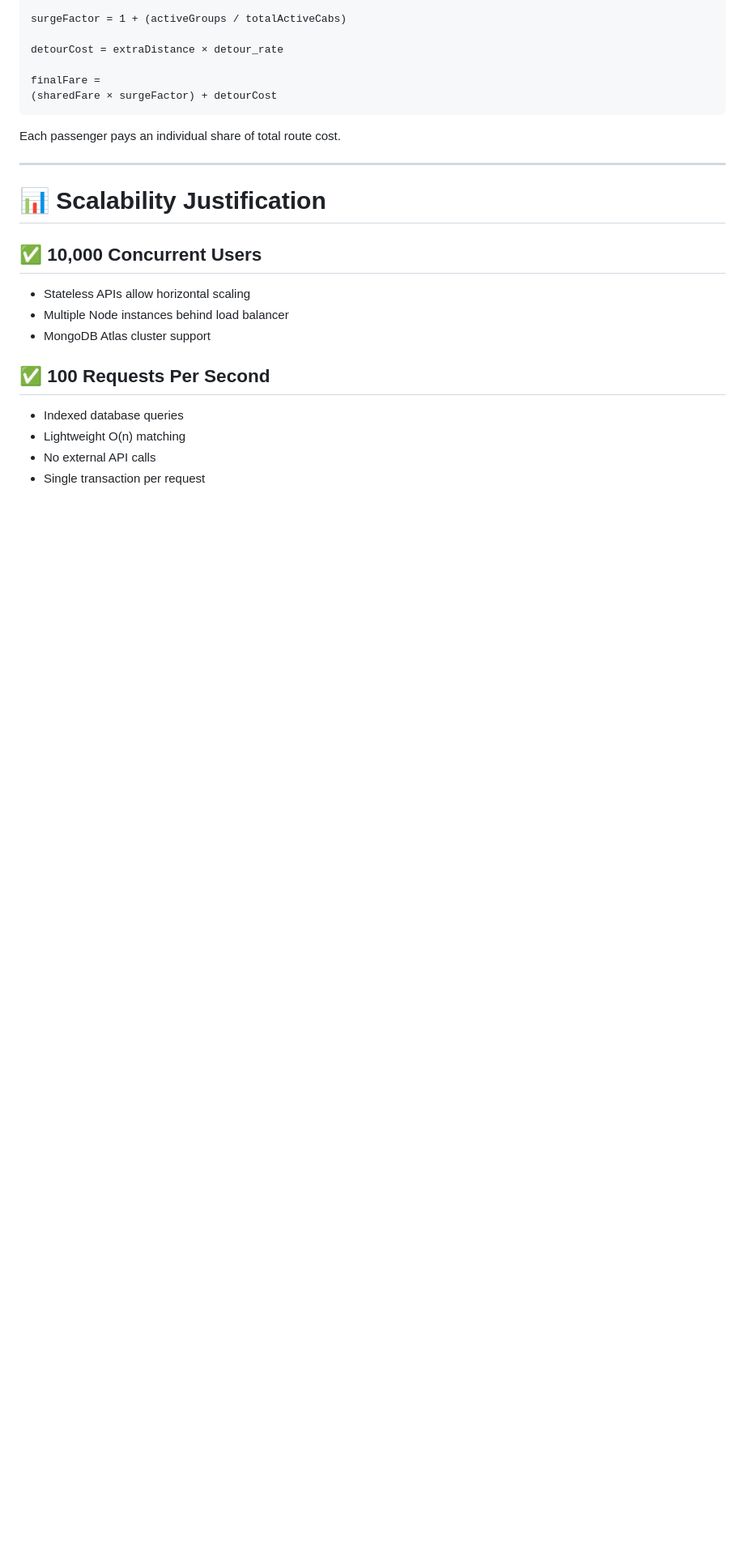
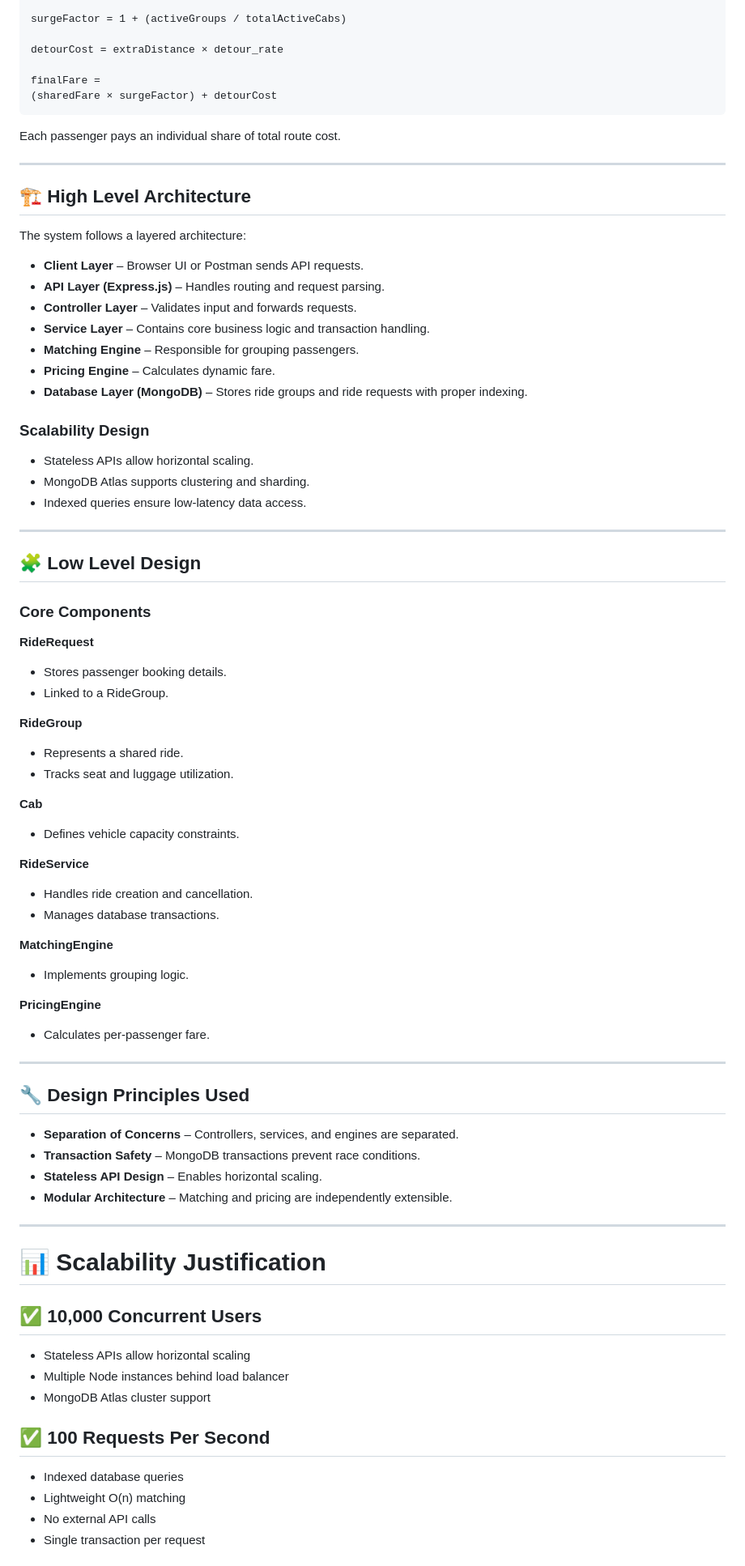
Before and after one commit to snehareddy2112/airport-ride-pooling, a Markdown page: README.md, the part around one of its changes. Shown at 81% size. Drawn GitHub-style; blank space fills up the shorter version.

Commit message:
Enhance README with architecture and design principles
Added high-level and low-level architecture sections along with design principles to the README.

```diff
--- a/README.md
+++ b/README.md
@@ -332,6 +332,68 @@ Each passenger pays an individual share of total route cost.
 
 ---
 
+## 🏗 High Level Architecture
+
+The system follows a layered architecture:
+
+* **Client Layer** – Browser UI or Postman sends API requests.
+* **API Layer (Express.js)** – Handles routing and request parsing.
+* **Controller Layer** – Validates input and forwards requests.
+* **Service Layer** – Contains core business logic and transaction handling.
+* **Matching Engine** – Responsible for grouping passengers.
+* **Pricing Engine** – Calculates dynamic fare.
+* **Database Layer (MongoDB)** – Stores ride groups and ride requests with proper indexing.
+
+### Scalability Design
+
+* Stateless APIs allow horizontal scaling.
+* MongoDB Atlas supports clustering and sharding.
+* Indexed queries ensure low-latency data access.
+
+---
+
+## 🧩 Low Level Design
+
+### Core Components
+
+**RideRequest**
+
+* Stores passenger booking details.
+* Linked to a RideGroup.
+
+**RideGroup**
+
+* Represents a shared ride.
+* Tracks seat and luggage utilization.
+
+**Cab**
+
+* Defines vehicle capacity constraints.
+
+**RideService**
+
+* Handles ride creation and cancellation.
+* Manages database transactions.
+
+**MatchingEngine**
+
+* Implements grouping logic.
+
+**PricingEngine**
+
+* Calculates per-passenger fare.
+
+---
+
+## 🔧 Design Principles Used
+
+* **Separation of Concerns** – Controllers, services, and engines are separated.
+* **Transaction Safety** – MongoDB transactions prevent race conditions.
+* **Stateless API Design** – Enables horizontal scaling.
+* **Modular Architecture** – Matching and pricing are independently extensible.
+
+---
+
 # 📊 Scalability Justification
 
 ## ✅ 10,000 Concurrent Users
```
Also changed, not shown: other parts of README.md (+1 -1 lines).
